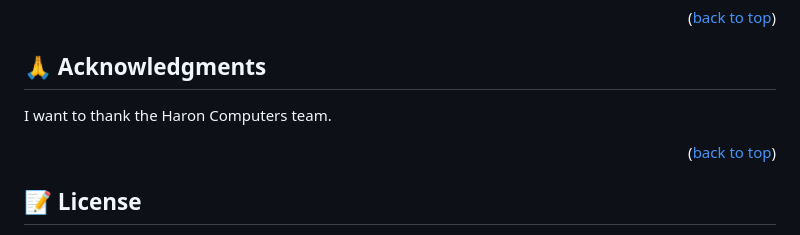
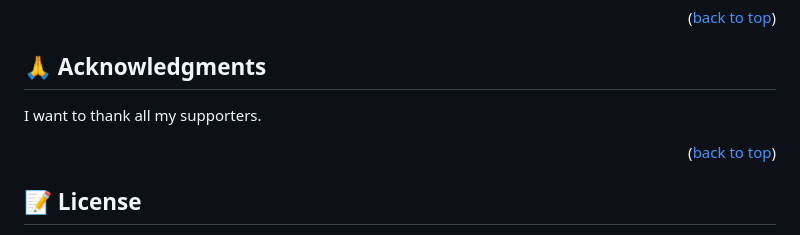
Before and after one commit to degisew/commerce-store, a Markdown page: README.md, the part around the change. Rendered like a GitHub page.

```diff
--- a/README.md
+++ b/README.md
@@ -203,7 +203,7 @@ If you like this project give a ⭐️ to repo.
 
 ## 🙏 Acknowledgments <a id="acknowledgements"></a>
 
-I want to thank the Haron Computers team.
+I want to thank all my supporters.
 
 <p align="right">(<a href="#readme-top">back to top</a>)</p>
 
```
